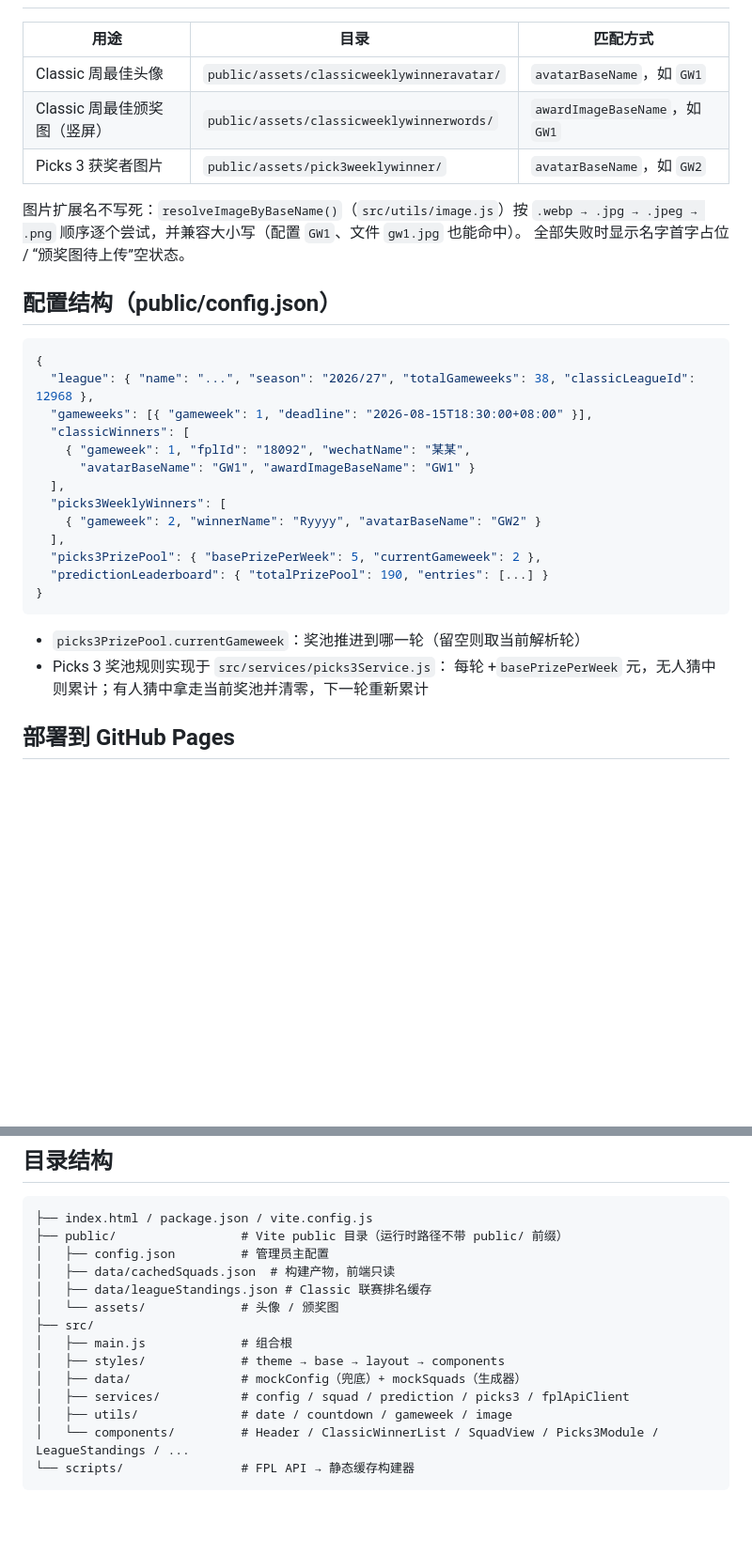
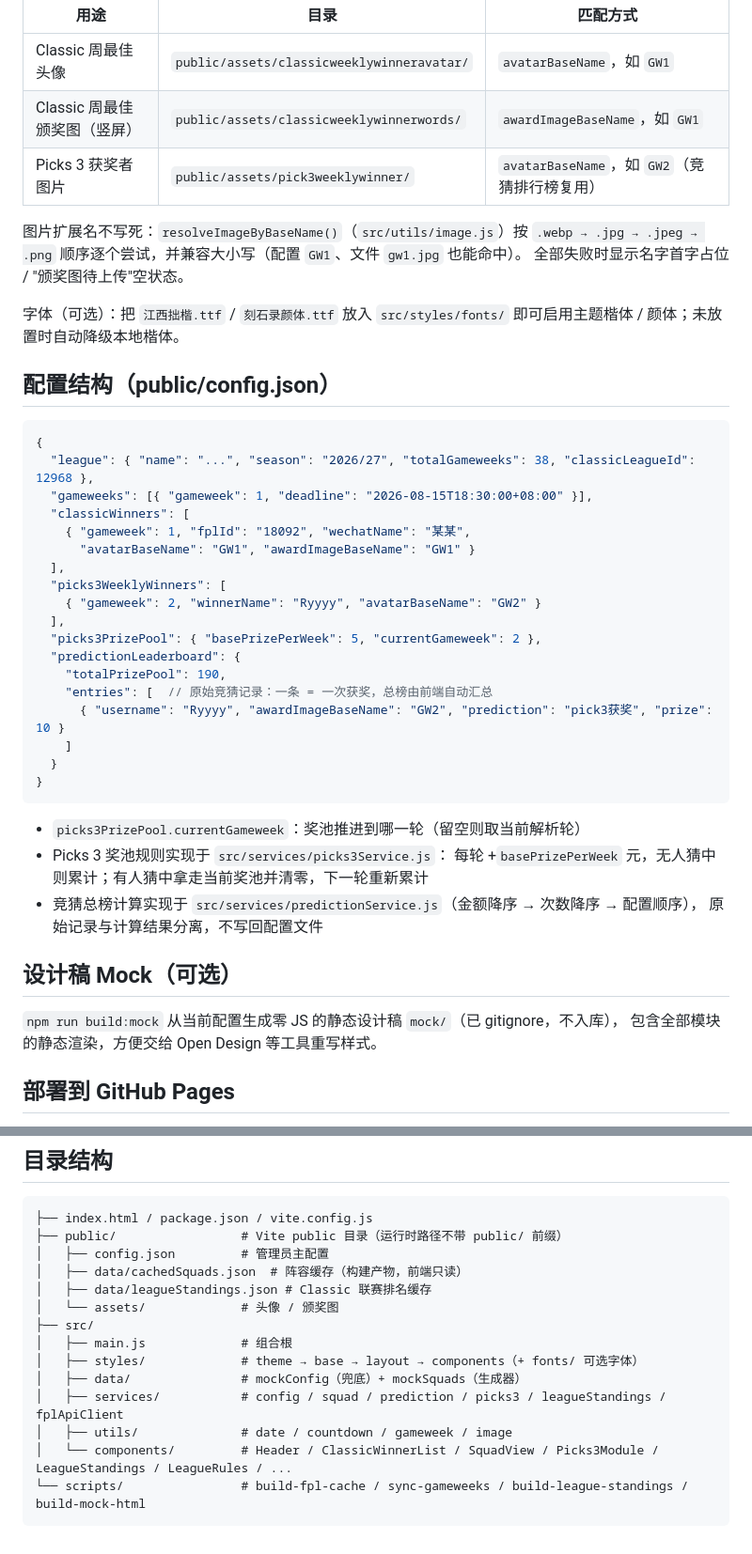
Before and after one commit to SoChiChung/FPL-2627YANMULEAGUE, a Markdown page: README.md, 2 parts joined by grey strips. Shown at 94% size. GitHub-like rendering; blank space fills up the shorter version.

````diff
--- a/README.md
+++ b/README.md
@@ -52,11 +78,14 @@ npm run build:standings   # 拉取 Classic 联赛 12968 排名，生成 data/lea
 | --- | --- | --- |
 | Classic 周最佳头像 | `public/assets/classicweeklywinneravatar/` | `avatarBaseName`，如 `GW1` |
 | Classic 周最佳颁奖图（竖屏） | `public/assets/classicweeklywinnerwords/` | `awardImageBaseName`，如 `GW1` |
-| Picks 3 获奖者图片 | `public/assets/pick3weeklywinner/` | `avatarBaseName`，如 `GW2` |
+| Picks 3 获奖者图片 | `public/assets/pick3weeklywinner/` | `avatarBaseName`，如 `GW2`（竞猜排行榜复用） |
 
 图片扩展名不写死：`resolveImageByBaseName()`（`src/utils/image.js`）按
 `.webp → .jpg → .jpeg → .png` 顺序逐个尝试，并兼容大小写（配置 `GW1`、文件 `gw1.jpg` 也能命中）。
-全部失败时显示名字首字占位 / “颁奖图待上传”空状态。
+全部失败时显示名字首字占位 / "颁奖图待上传"空状态。
+
+字体（可选）：把 `江西拙楷.ttf` / `刻石录颜体.ttf` 放入 `src/styles/fonts/`
+即可启用主题楷体 / 颜体；未放置时自动降级本地楷体。
 
 ## 配置结构（public/config.json）
 
@@ -72,13 +101,25 @@ npm run build:standings   # 拉取 Classic 联赛 12968 排名，生成 data/lea
     { "gameweek": 2, "winnerName": "Ryyyy", "avatarBaseName": "GW2" }
   ],
   "picks3PrizePool": { "basePrizePerWeek": 5, "currentGameweek": 2 },
-  "predictionLeaderboard": { "totalPrizePool": 190, "entries": [...] }
+  "predictionLeaderboard": {
+    "totalPrizePool": 190,
+    "entries": [  // 原始竞猜记录：一条 = 一次获奖，总榜由前端自动汇总
+      { "username": "Ryyyy", "awardImageBaseName": "GW2", "prediction": "pick3获奖", "prize": 10 }
+    ]
+  }
 }
 ```
 
 - `picks3PrizePool.currentGameweek`：奖池推进到哪一轮（留空则取当前解析轮）
 - Picks 3 奖池规则实现于 `src/services/picks3Service.js`：
   每轮 +`basePrizePerWeek` 元，无人猜中则累计；有人猜中拿走当前奖池并清零，下一轮重新累计
+- 竞猜总榜计算实现于 `src/services/predictionService.js`（金额降序 → 次数降序 → 配置顺序），
+  原始记录与计算结果分离，不写回配置文件
+
+## 设计稿 Mock（可选）
+
+`npm run build:mock` 从当前配置生成零 JS 的静态设计稿 `mock/`（已 gitignore，不入库），
+包含全部模块的静态渲染，方便交给 Open Design 等工具重写样式。
 
 ## 部署到 GitHub Pages
 
@@ -94,15 +135,15 @@ npm run build:standings   # 拉取 Classic 联赛 12968 排名，生成 data/lea
 ├── index.html / package.json / vite.config.js
 ├── public/                 # Vite public 目录（运行时路径不带 public/ 前缀）
 │   ├── config.json         # 管理员主配置
-│   ├── data/cachedSquads.json  # 构建产物，前端只读
+│   ├── data/cachedSquads.json  # 阵容缓存（构建产物，前端只读）
 │   ├── data/leagueStandings.json # Classic 联赛排名缓存
 │   └── assets/             # 头像 / 颁奖图
 ├── src/
 │   ├── main.js             # 组合根
-│   ├── styles/             # theme → base → layout → components
+│   ├── styles/             # theme → base → layout → components（+ fonts/ 可选字体）
 │   ├── data/               # mockConfig（兜底）+ mockSquads（生成器）
-│   ├── services/           # config / squad / prediction / picks3 / fplApiClient
+│   ├── services/           # config / squad / prediction / picks3 / leagueStandings / fplApiClient
 │   ├── utils/              # date / countdown / gameweek / image
-│   └── components/         # Header / ClassicWinnerList / SquadView / Picks3Module / LeagueStandings / ...
-└── scripts/                # FPL API → 静态缓存构建器
+│   └── components/         # Header / ClassicWinnerList / SquadView / Picks3Module / LeagueStandings / LeagueRules / ...
+└── scripts/                # build-fpl-cache / sync-gameweeks / build-league-standings / build-mock-html
 ```
````
Also changed, not shown: other parts of README.md (+34 -8 lines).
